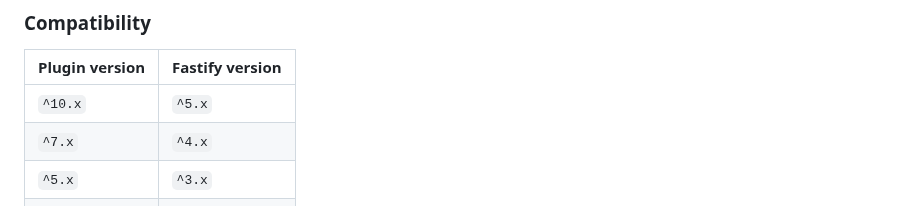
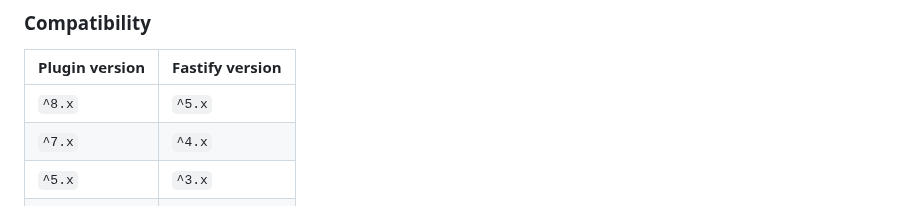
Before and after one commit to fastify/fastify-static, a Markdown page: README.md, the part around the change. Drawn GitHub-style.

Commit message:
Update README.md
Signed-off-by: Frazer Smith <frazer.dev@icloud.com>

```diff
--- a/README.md
+++ b/README.md
@@ -15,7 +15,7 @@ npm i @fastify/static
 
 | Plugin version | Fastify version |
 | ---------------|-----------------|
-| `^10.x`        | `^5.x`          |
+| `^8.x`         | `^5.x`          |
 | `^7.x`         | `^4.x`          |
 | `^5.x`         | `^3.x`          |
 | `^2.x`         | `^2.x`          |
```
